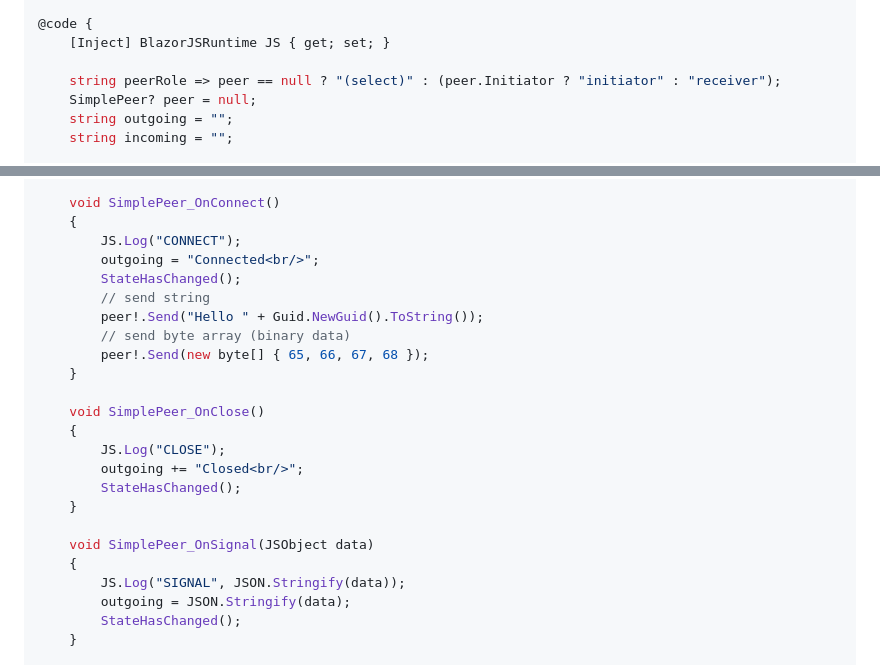
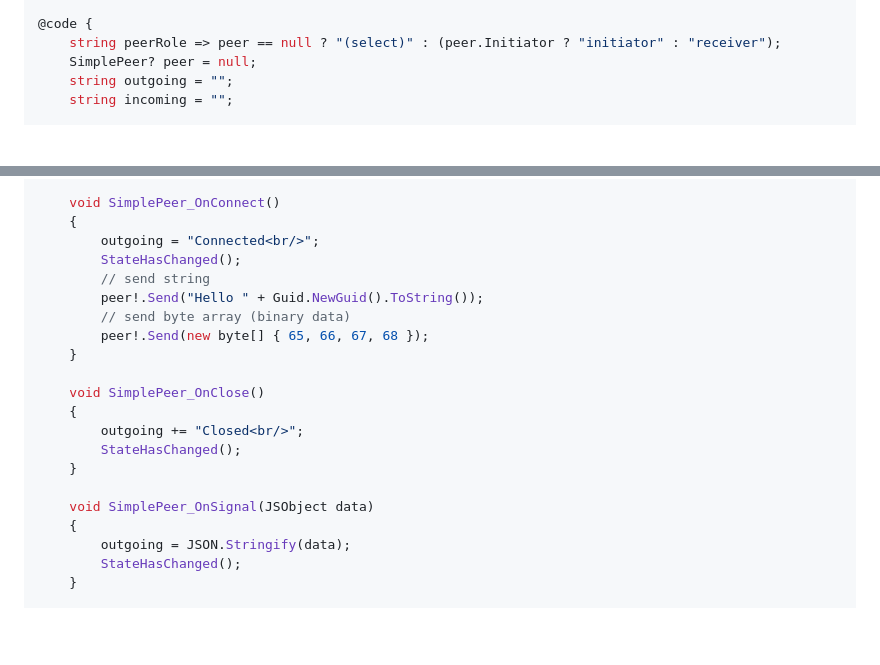
Before and after one commit to LostBeard/SpawnDev.BlazorJS.SimplePeer, a Markdown page: README.md, 2 parts joined by grey strips. Rendered like a GitHub page; blank space fills up the shorter version.

```diff
--- a/README.md
+++ b/README.md
@@ -67,8 +67,6 @@ Modified version of this [SimplePer usage example](https://github.com/feross/sim
 <pre style="width: 600px; word-wrap: break-word; white-space: normal;">@((MarkupString)outgoing)</pre>
 
 @code {
-    [Inject] BlazorJSRuntime JS { get; set; }
-
     string peerRole => peer == null ? "(select)" : (peer.Initiator ? "initiator" : "receiver");
     SimplePeer? peer = null;
     string outgoing = "";
@@ -95,7 +93,6 @@ Modified version of this [SimplePer usage example](https://github.com/feross/sim
 
     void SimplePeer_OnConnect()
     {
-        JS.Log("CONNECT");
         outgoing = "Connected<br/>";
         StateHasChanged();
         // send string
@@ -106,14 +103,12 @@ Modified version of this [SimplePer usage example](https://github.com/feross/sim
 
     void SimplePeer_OnClose()
     {
-        JS.Log("CLOSE");
         outgoing += "Closed<br/>";
         StateHasChanged();
     }
 
     void SimplePeer_OnSignal(JSObject data)
     {
-        JS.Log("SIGNAL", JSON.Stringify(data));
         outgoing = JSON.Stringify(data);
         StateHasChanged();
     }
```
